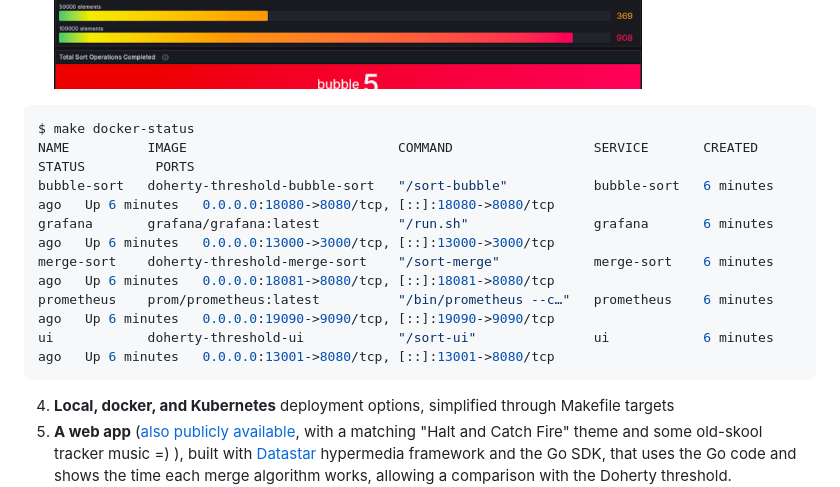
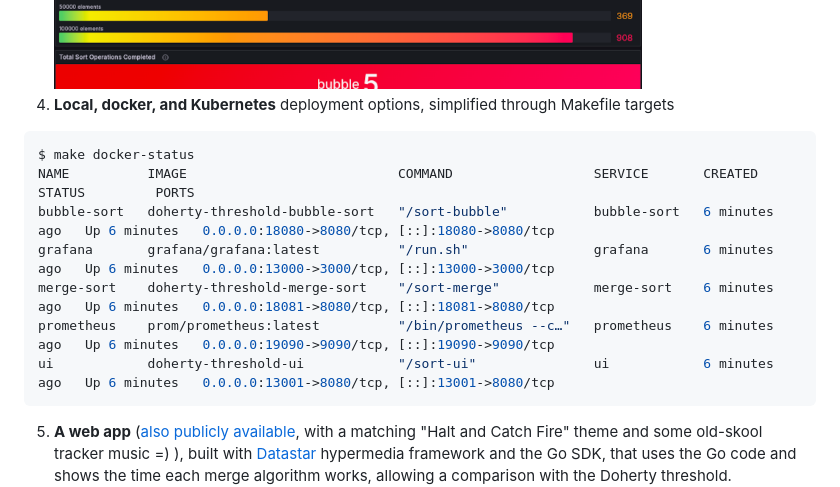
Before and after one commit to fsmunoz/doherty-threshold, a Markdown page: README.md, the part around the change. Drawn GitHub-style.

Commit message:
Fix code order

````diff
--- a/README.md
+++ b/README.md
@@ -32,6 +32,7 @@ This project contains
 2. **A Go implementation of BubbleSort and MergeSort**, plus an HTTP server wrapper around them.
 3. **Prometheus configuration** to centralise the metrics, and a **Grafana dashboard** to view them
 ![Grafana preview](docs/images/grafana_tn.png)
+4. **Local, docker, and Kubernetes** deployment options, simplified through Makefile targets
 ```shell
 $ make docker-status
 NAME          IMAGE                           COMMAND                  SERVICE       CREATED         STATUS         PORTS
@@ -41,7 +42,6 @@ merge-sort    doherty-threshold-merge-sort    "/sort-merge"            merge-sor
 prometheus    prom/prometheus:latest          "/bin/prometheus --c…"   prometheus    6 minutes ago   Up 6 minutes   0.0.0.0:19090->9090/tcp, [::]:19090->9090/tcp
 ui            doherty-threshold-ui            "/sort-ui"               ui            6 minutes ago   Up 6 minutes   0.0.0.0:13001->8080/tcp, [::]:13001->8080/tcp
 ```
-4. **Local, docker, and Kubernetes** deployment options, simplified through Makefile targets
 5. **A web app** ([also publicly available](https://big-o.interlaye.red/), with a matching "Halt and Catch
    Fire" theme and some old-skool tracker music =) ), built with [Datastar](https://data-star.dev/) hypermedia
    framework and the Go SDK, that uses the Go code and shows the time each merge algorithm works, allowing a
````
